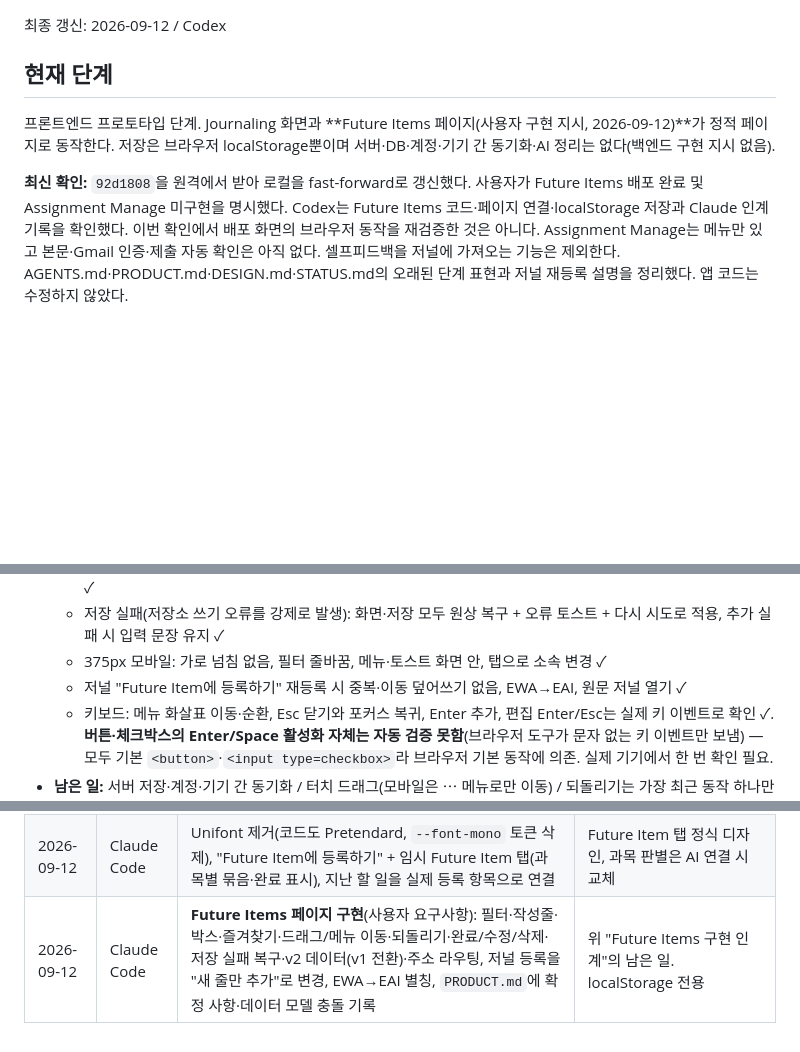
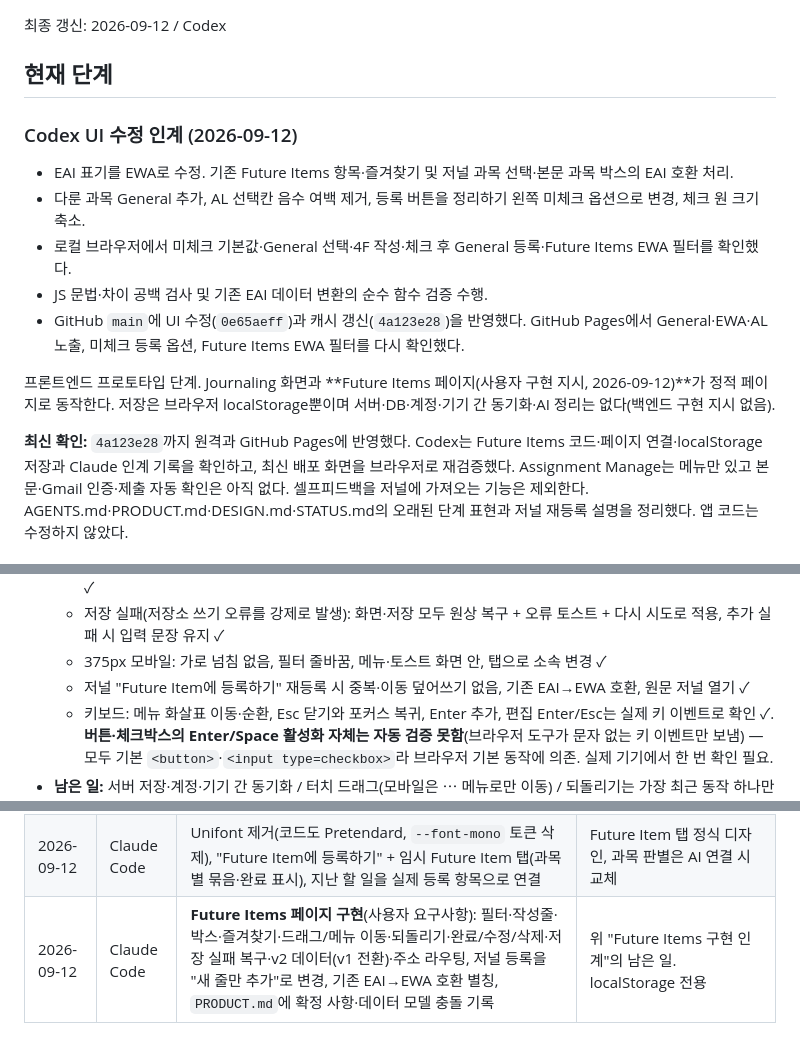
Before and after one commit to yongzu/Phi_Brain, a Markdown page: docs/STATUS.md, 3 parts joined by grey strips. Rendered like a GitHub page; blank space fills up the shorter version.

Commit message:
Document deployed UI fixes

```diff
--- a/docs/STATUS.md
+++ b/docs/STATUS.md
@@ -4,11 +4,18 @@
 
 ## 현재 단계
 
+### Codex UI 수정 인계 (2026-09-12)
+
+- EAI 표기를 EWA로 수정. 기존 Future Items 항목·즐겨찾기 및 저널 과목 선택·본문 과목 박스의 EAI 호환 처리.
+- 다룬 과목 General 추가, AL 선택칸 음수 여백 제거, 등록 버튼을 정리하기 왼쪽 미체크 옵션으로 변경, 체크 원 크기 축소.
+- 로컬 브라우저에서 미체크 기본값·General 선택·4F 작성·체크 후 General 등록·Future Items EWA 필터를 확인했다.
+- JS 문법·차이 공백 검사 및 기존 EAI 데이터 변환의 순수 함수 검증 수행.
+- GitHub `main`에 UI 수정(`0e65aeff`)과 캐시 갱신(`4a123e28`)을 반영했다. GitHub Pages에서 General·EWA·AL 노출, 미체크 등록 옵션, Future Items EWA 필터를 다시 확인했다.
+
 프론트엔드 프로토타입 단계. Journaling 화면과 **Future Items 페이지(사용자 구현 지시, 2026-09-12)**가 정적 페이지로
 동작한다. 저장은 브라우저 localStorage뿐이며 서버·DB·계정·기기 간 동기화·AI 정리는 없다(백엔드 구현 지시 없음).
 
-**최신 확인:** `92d1808`을 원격에서 받아 로컬을 fast-forward로 갱신했다. 사용자가 Future Items 배포 완료 및 Assignment Manage 미구현을 명시했다.
-Codex는 Future Items 코드·페이지 연결·localStorage 저장과 Claude 인계 기록을 확인했다. 이번 확인에서 배포 화면의 브라우저 동작을 재검증한 것은 아니다.
+**최신 확인:** `4a123e28`까지 원격과 GitHub Pages에 반영했다. Codex는 Future Items 코드·페이지 연결·localStorage 저장과 Claude 인계 기록을 확인하고, 최신 배포 화면을 브라우저로 재검증했다.
 Assignment Manage는 메뉴만 있고 본문·Gmail 인증·제출 자동 확인은 아직 없다. 셀프피드백을 저널에 가져오는 기능은 제외한다.
 AGENTS.md·PRODUCT.md·DESIGN.md·STATUS.md의 오래된 단계 표현과 저널 재등록 설명을 정리했다. 앱 코드는 수정하지 않았다.
 
@@ -51,7 +58,7 @@ AGENTS.md·PRODUCT.md·DESIGN.md·STATUS.md의 오래된 단계 표현과 저널
   - 박스·필터·All 개수 즉시 일치, 과목 필터에서 바꾼 것이 All에 반영 ✓ / 새로고침 후 항목·완료·즐겨찾기·필터 유지 ✓
   - 저장 실패(저장소 쓰기 오류를 강제로 발생): 화면·저장 모두 원상 복구 + 오류 토스트 + 다시 시도로 적용, 추가 실패 시 입력 문장 유지 ✓
   - 375px 모바일: 가로 넘침 없음, 필터 줄바꿈, 메뉴·토스트 화면 안, 탭으로 소속 변경 ✓
-  - 저널 "Future Item에 등록하기" 재등록 시 중복·이동 덮어쓰기 없음, EWA→EAI, 원문 저널 열기 ✓
+  - 저널 "Future Item에 등록하기" 재등록 시 중복·이동 덮어쓰기 없음, 기존 EAI→EWA 호환, 원문 저널 열기 ✓
   - 키보드: 메뉴 화살표 이동·순환, Esc 닫기와 포커스 복귀, Enter 추가, 편집 Enter/Esc는 실제 키 이벤트로 확인 ✓.
     **버튼·체크박스의 Enter/Space 활성화 자체는 자동 검증 못함**(브라우저 도구가 문자 없는 키 이벤트만 보냄) — 모두 기본
     `<button>`·`<input type=checkbox>`라 브라우저 기본 동작에 의존. 실제 기기에서 한 번 확인 필요.
@@ -160,4 +167,4 @@ Codex 문서에는 없는 사실 — 이 저장소에는 문서 커밋(`fd53677`
 | 2026-09-12 | Claude Code | 본문 과목 박스(+과목 메뉴), 제목·목록 버튼 제거, 서식 줄(B·I·U·S·인용·코드) 추가, `--radius-sm`·`--font-mono` 토큰 | 서식은 브라우저 execCommand 기반(프로토타입용). 실제 구현 시 에디터 라이브러리 검토 필요 |
 | 2026-09-12 | Claude Code | 4F 템플릿 토글(다시 누르면 박스만 제거, 내용 유지), 코드 글꼴 Unifont 적용 | — (다음 작업에서 Unifont 제외) |
 | 2026-09-12 | Claude Code | Unifont 제거(코드도 Pretendard, `--font-mono` 토큰 삭제), "Future Item에 등록하기" + 임시 Future Item 탭(과목별 묶음·완료 표시), 지난 할 일을 실제 등록 항목으로 연결 | Future Item 탭 정식 디자인, 과목 판별은 AI 연결 시 교체 |
-| 2026-09-12 | Claude Code | **Future Items 페이지 구현**(사용자 요구사항): 필터·작성줄·박스·즐겨찾기·드래그/메뉴 이동·되돌리기·완료/수정/삭제·저장 실패 복구·v2 데이터(v1 전환)·주소 라우팅, 저널 등록을 "새 줄만 추가"로 변경, EWA→EAI 별칭, `PRODUCT.md`에 확정 사항·데이터 모델 충돌 기록 | 위 "Future Items 구현 인계"의 남은 일. localStorage 전용 |
+| 2026-09-12 | Claude Code | **Future Items 페이지 구현**(사용자 요구사항): 필터·작성줄·박스·즐겨찾기·드래그/메뉴 이동·되돌리기·완료/수정/삭제·저장 실패 복구·v2 데이터(v1 전환)·주소 라우팅, 저널 등록을 "새 줄만 추가"로 변경, 기존 EAI→EWA 호환 별칭, `PRODUCT.md`에 확정 사항·데이터 모델 충돌 기록 | 위 "Future Items 구현 인계"의 남은 일. localStorage 전용 |
```
